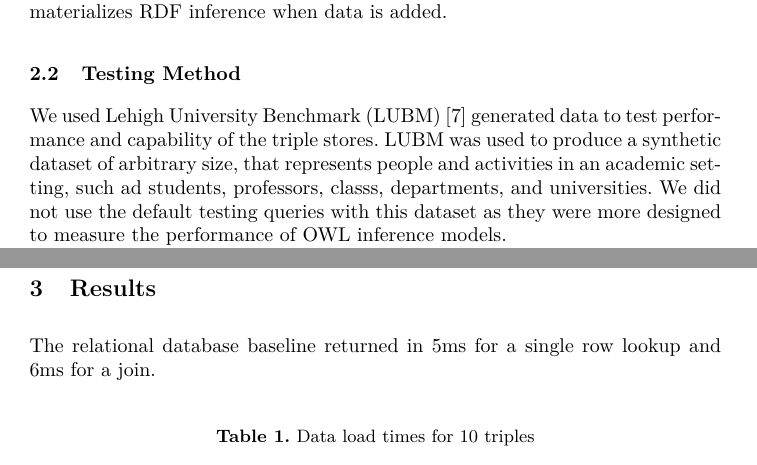
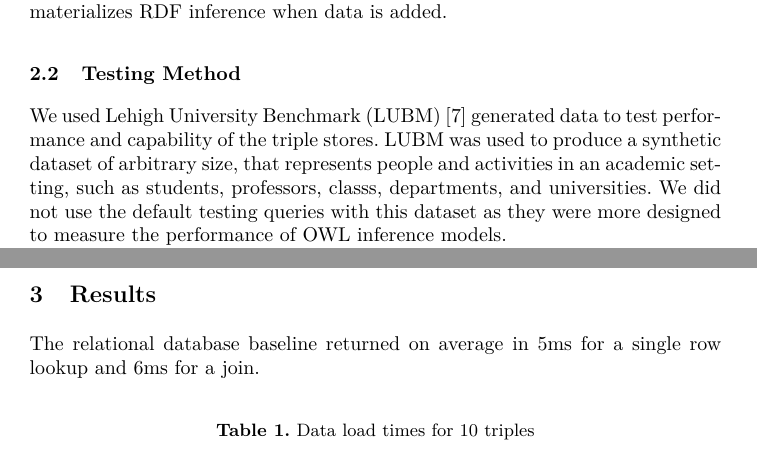
Before and after one commit to utecht/papers, a LaTeX thesis (triplestores.tex): two parts of pages 3 and 7 of 8 before the commit and two parts of pages 3 and 6 of 7 after it, joined at a grey line, cut so that both start at the same text. Compiled offline with pdfLaTeX.

Commit message:
final formatting

```diff
--- a/triplestores.tex
+++ b/triplestores.tex
@@ -38,7 +38,7 @@ Systrap's Blazegraph (formerly known as Bigdata) is distributed under either the
 Much like Jena, Sesame is a framework that also includes a web front-end and native triple store.  Sesame version 2.8.4 was used for testing with a native store and RDFS inference enabled.  Sesame allows arbitrary indexes to be created when the graph is initialized but we kept the default two.  Like Blazegraph, Sesame materializes RDF inference when data is added.
 
 \subsection{Testing Method}
-We used Lehigh University Benchmark (LUBM) \cite{Guo2005} generated data to test performance and capability of the triple stores. LUBM was used to produce a synthetic dataset of arbitrary size, that represents people and activities in an academic setting, such ad students, professors, classs, departments, and universities.  We did not use the default testing queries with this dataset as they were more designed to measure the performance of OWL inference models.
+We used Lehigh University Benchmark (LUBM) \cite{Guo2005} generated data to test performance and capability of the triple stores. LUBM was used to produce a synthetic dataset of arbitrary size, that represents people and activities in an academic setting, such as students, professors, classs, departments, and universities.  We did not use the default testing queries with this dataset as they were more designed to measure the performance of OWL inference models.
 
 To service a high performing client-side application the triple store must be able to both return queries quickly and in large volume.  We built a testing framework to benchmark the triple stores, measuring two areas, data loading time and throughput of small queries.
 
@@ -131,6 +132,6 @@ WHERE {
 
 \section{Results}
-The relational database baseline returned in 5ms for a single row lookup and 6ms for a join.
+The relational database baseline returned on average in 5ms for a single row lookup and 6ms for a join.
 
 \begin{table}
 \begin{center}
```
Also changed, not shown: triplestores.pdf, triplestores.tex (5 more changed lines).
